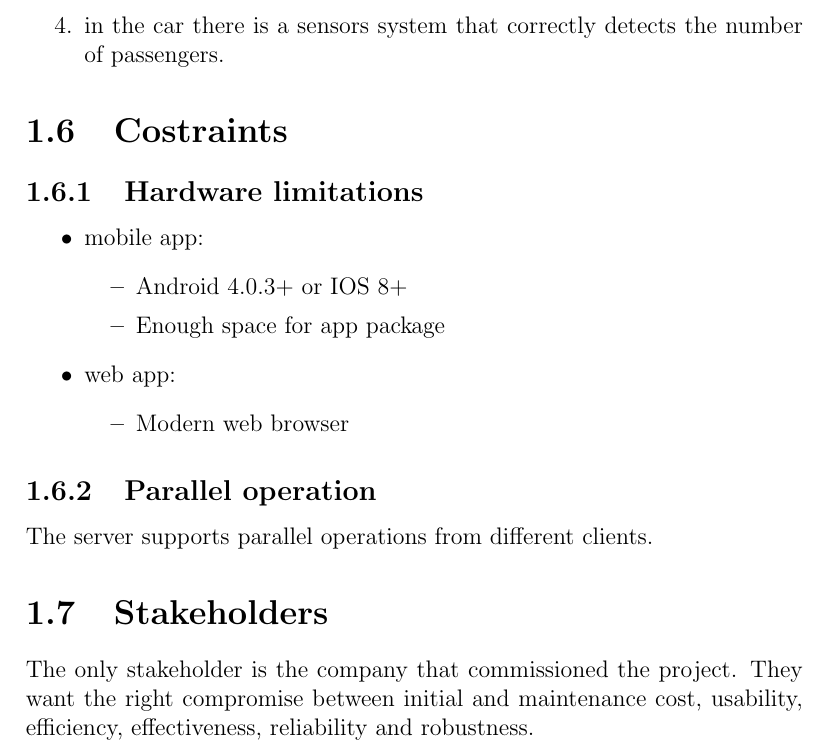
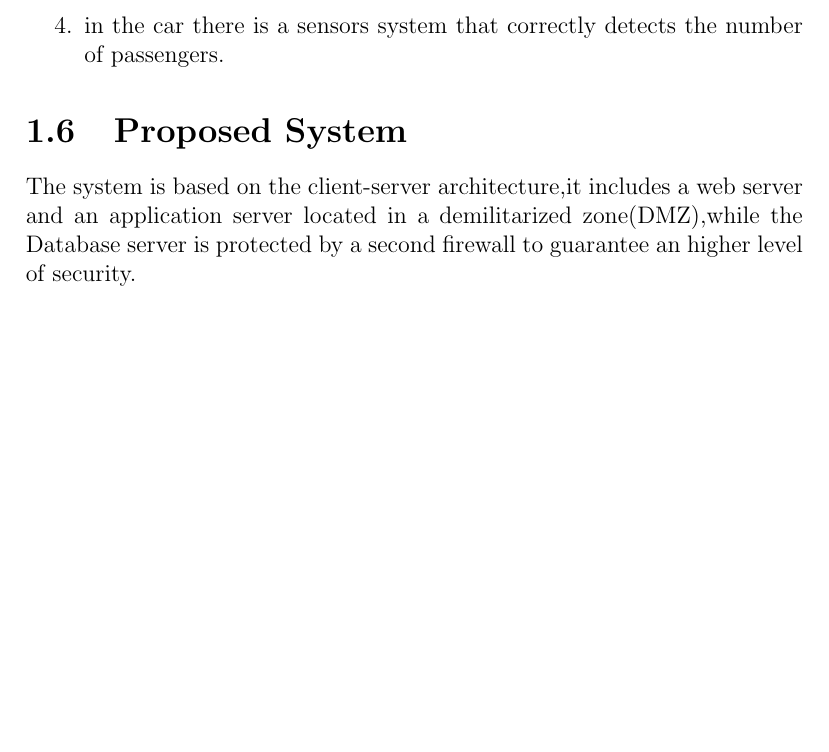
Before and after one commit to marcomiglionico94/Software-Engineering-2-Project, a LaTeX document (src/rasd/main.tex, which reads src/rasd/introduction/proposed_System.tex): part of page 6 of 7 before the commit and part of page 6 of 8 after it, cut so that both start at the same text, the shorter picture padded with empty space. Compiled offline with pdfLaTeX.

Commit message:
Proposed System

```diff
--- /dev/null
+++ b/src/rasd/introduction/proposed_System.tex
@@ -0,0 +1,3 @@
+\section{Proposed System}
+
+The system is based on the client-server architecture,it includes a web server and an application server located in a demilitarized zone(DMZ),while the Database server is protected by a second firewall to guarantee an higher level of security.
@@ -0,0 +7 @@
+\end{figure}
--- a/src/rasd/main.tex
+++ b/src/rasd/main.tex
@@ -41,3 +41,4 @@
 \input{introduction/glossary.tex}
 \input{introduction/domain_properties.tex}
 \input{introduction/text_assumptions.tex}
+\input{introduction/proposed_System.tex}
@@ -50,4 +48,5 @@
 \input{overall_description/product_perspective.tex}
 
 
+
 \end{document}
```
Also changed, not shown: src/rasd/introduction/proposed_System.tex (3 more changed lines), src/rasd/main.tex (3 more changed lines).
